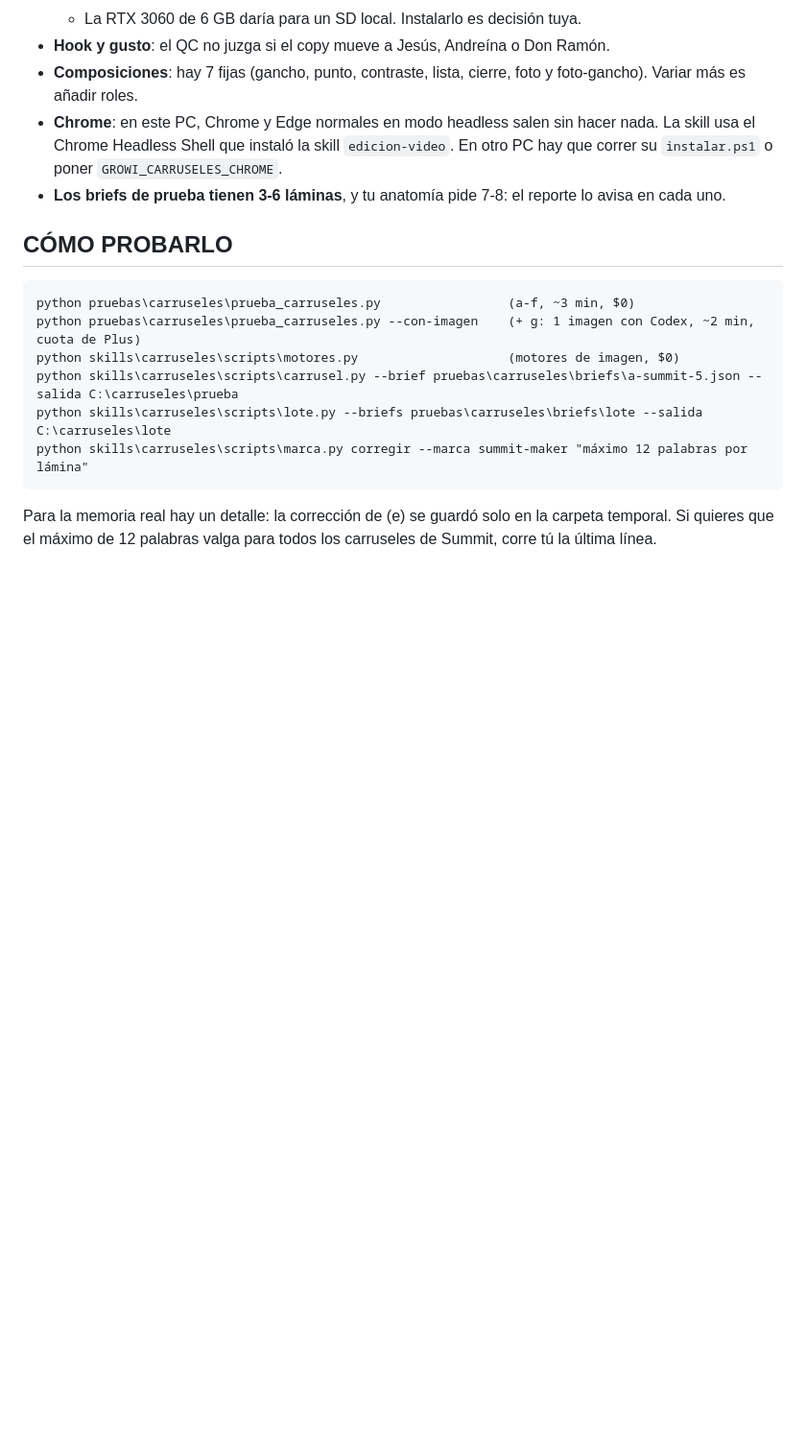
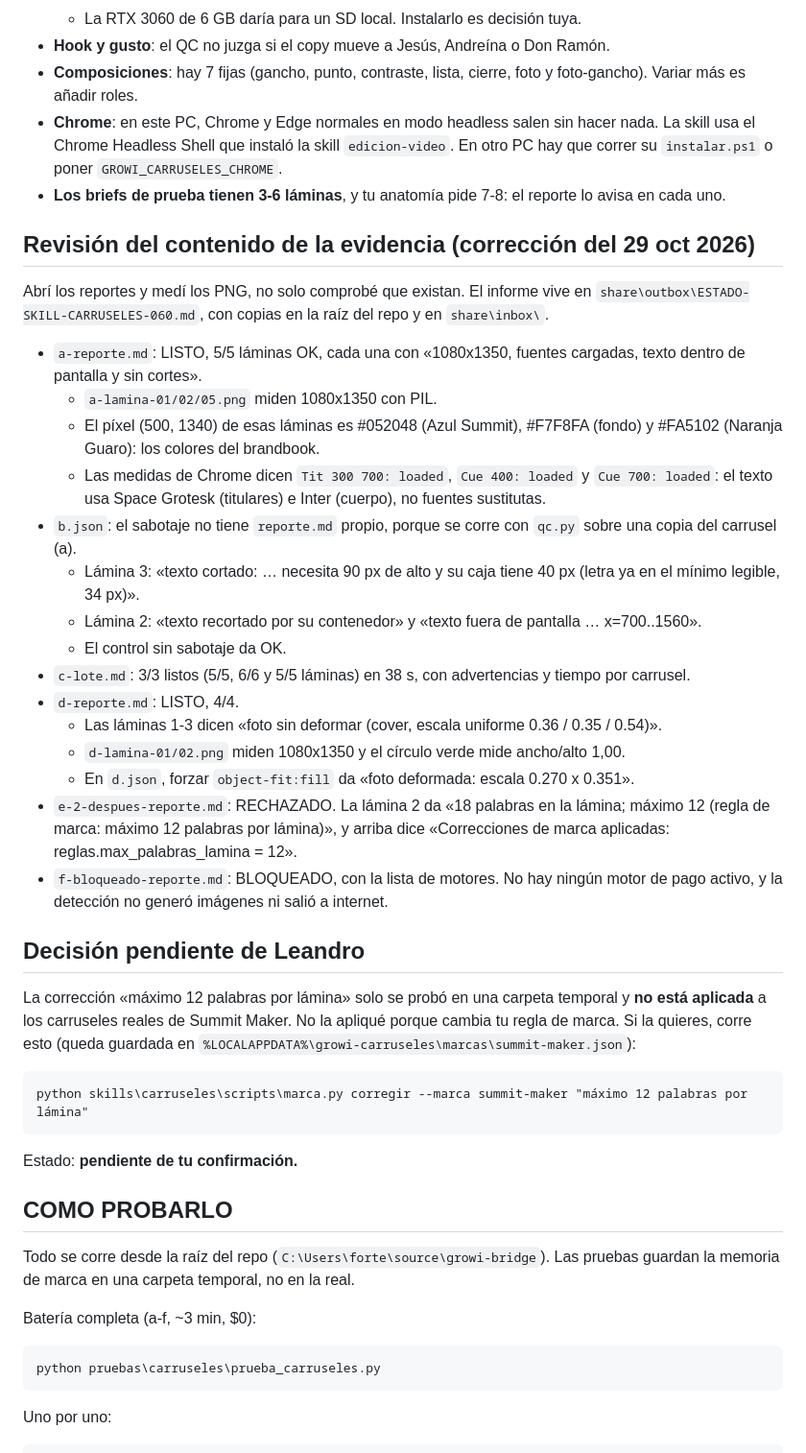
Before and after one commit to leandrogzn98-hash/growi-bridge, a Markdown page: ESTADO-SKILL-CARRUSELES-060.md, the part around one of its changes. Shown at 96% size. Rendered like a GitHub page; blank space fills up the shorter version.

Commit message:
ESTADO carruseles 060: seccion COMO PROBARLO con comandos de a-g, revision del contenido de la evidencia (reportes y PNG medidos) y la correccion de 12 palabras anotada como pendiente de Leandro; copias en share\outbox y share\inbox
Co-Authored-By: Claude Opus 5.5 <noreply@anthropic.com>

````diff
--- a/ESTADO-SKILL-CARRUSELES-060.md
+++ b/ESTADO-SKILL-CARRUSELES-060.md
@@ -101,16 +101,55 @@ motor y otra en (g).
   `GROWI_CARRUSELES_CHROME`.
 - **Los briefs de prueba tienen 3-6 láminas**, y tu anatomía pide 7-8: el reporte lo avisa en cada uno.
 
-## CÓMO PROBARLO
+## Revisión del contenido de la evidencia (corrección del 29 oct 2026)
+
+Abrí los reportes y medí los PNG, no solo comprobé que existan. El informe vive en
+`share\outbox\ESTADO-SKILL-CARRUSELES-060.md`, con copias en la raíz del repo y en `share\inbox\`.
+
+- `a-reporte.md`: LISTO, 5/5 láminas OK, cada una con «1080x1350, fuentes cargadas, texto dentro de pantalla y sin
+  cortes».
+  - `a-lamina-01/02/05.png` miden 1080x1350 con PIL.
+  - El píxel (500, 1340) de esas láminas es #052048 (Azul Summit), #F7F8FA (fondo) y #FA5102 (Naranja Guaro): los
+    colores del brandbook.
+  - Las medidas de Chrome dicen `Tit 300 700: loaded`, `Cue 400: loaded` y `Cue 700: loaded`: el texto usa Space
+    Grotesk (titulares) e Inter (cuerpo), no fuentes sustitutas.
+- `b.json`: el sabotaje no tiene `reporte.md` propio, porque se corre con `qc.py` sobre una copia del carrusel (a).
+  - Lámina 3: «texto cortado: … necesita 90 px de alto y su caja tiene 40 px (letra ya en el mínimo legible,
+    34 px)».
+  - Lámina 2: «texto recortado por su contenedor» y «texto fuera de pantalla … x=700..1560».
+  - El control sin sabotaje da OK.
+- `c-lote.md`: 3/3 listos (5/5, 6/6 y 5/5 láminas) en 38 s, con advertencias y tiempo por carrusel.
+- `d-reporte.md`: LISTO, 4/4.
+  - Las láminas 1-3 dicen «foto sin deformar (cover, escala uniforme 0.36 / 0.35 / 0.54)».
+  - `d-lamina-01/02.png` miden 1080x1350 y el círculo verde mide ancho/alto 1,00.
+  - En `d.json`, forzar `object-fit:fill` da «foto deformada: escala 0.270 x 0.351».
+- `e-2-despues-reporte.md`: RECHAZADO. La lámina 2 da «18 palabras en la lámina; máximo 12 (regla de marca: máximo
+  12 palabras por lámina)», y arriba dice «Correcciones de marca aplicadas: reglas.max_palabras_lamina = 12».
+- `f-bloqueado-reporte.md`: BLOQUEADO, con la lista de motores. No hay ningún motor de pago activo, y la detección no
+  generó imágenes ni salió a internet.
+
+## Decisión pendiente de Leandro
+
+La corrección «máximo 12 palabras por lámina» solo se probó en una carpeta temporal y **no está aplicada** a los
+carruseles reales de Summit Maker. No la apliqué porque cambia tu regla de marca. Si la quieres, corre esto (queda
+guardada en `%LOCALAPPDATA%\growi-carruseles\marcas\summit-maker.json`):
 
 ```
-python pruebas\carruseles\prueba_carruseles.py                 (a-f, ~3 min, $0)
-python pruebas\carruseles\prueba_carruseles.py --con-imagen    (+ g: 1 imagen con Codex, ~2 min, cuota de Plus)
-python skills\carruseles\scripts\motores.py                    (motores de imagen, $0)
-python skills\carruseles\scripts\carrusel.py --brief pruebas\carruseles\briefs\a-summit-5.json --salida C:\carruseles\prueba
-python skills\carruseles\scripts\lote.py --briefs pruebas\carruseles\briefs\lote --salida C:\carruseles\lote
 python skills\carruseles\scripts\marca.py corregir --marca summit-maker "máximo 12 palabras por lámina"
 ```
 
-Para la memoria real hay un detalle: la corrección de (e) se guardó solo en la carpeta temporal. Si quieres que el
-máximo de 12 palabras valga para todos los carruseles de Summit, corre tú la última línea.
+Estado: **pendiente de tu confirmación.**
+
+## COMO PROBARLO
+
+Todo se corre desde la raíz del repo (`C:\Users\forte\source\growi-bridge`). Las pruebas guardan la memoria de marca
+en una carpeta temporal, no en la real.
+
+Batería completa (a-f, ~3 min, $0):
+
+```
+python pruebas\carruseles\prueba_carruseles.py
+```
+
+Uno por uno:
+
````
Also changed, not shown: other parts of ESTADO-SKILL-CARRUSELES-060.md (+28 -0 lines).
